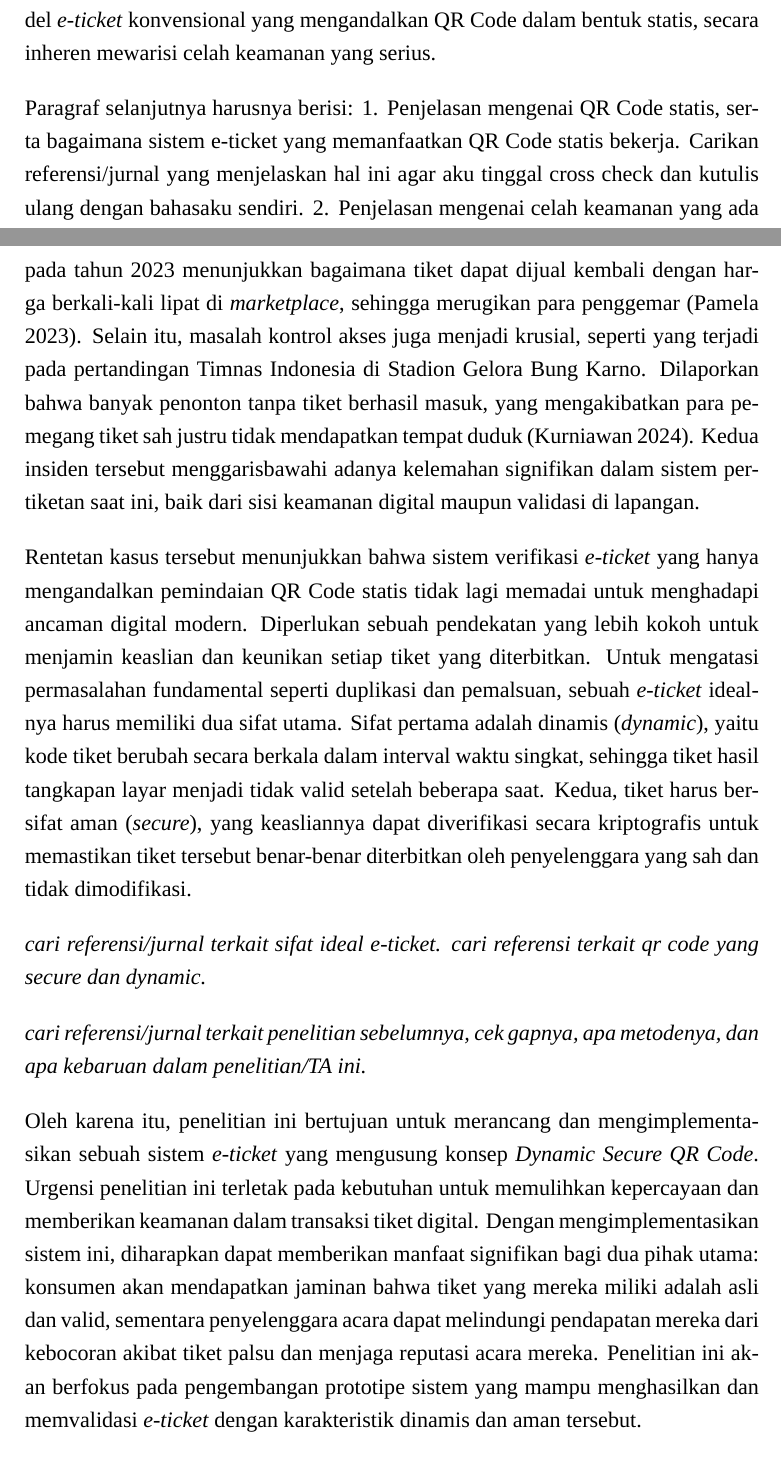
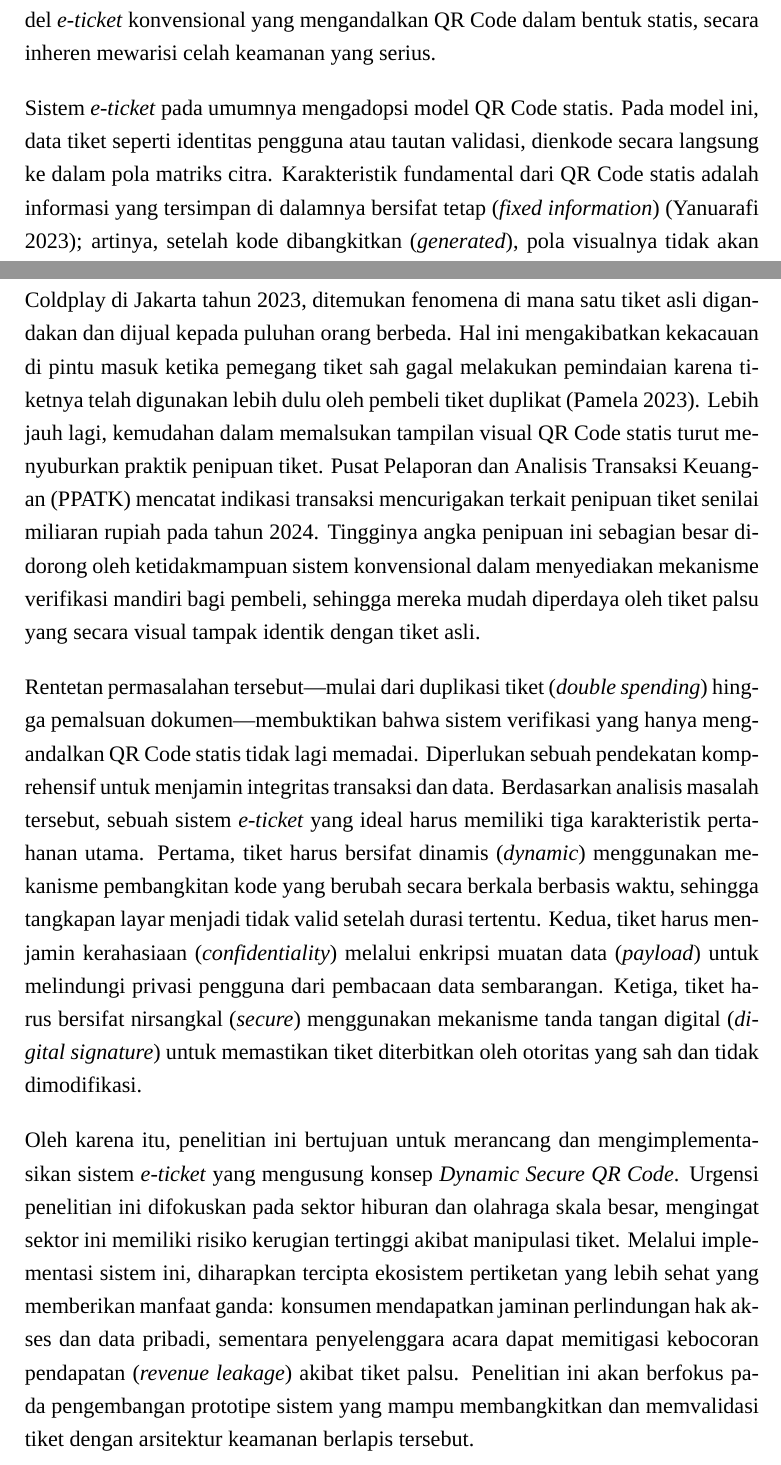
Before and after one commit to fahreza47/ProposalTA, a LaTeX book (ProposalTA.tex, which reads Bab I - Pendahuluan.tex): two parts of pages 9 and 10 of 32, joined at a grey line, cut so that both start at the same text. Compiled offline with XeLaTeX; a missing font is replaced by an installed copy or a similar font.

Commit message:
update 8 Desember 2025

```diff
--- a/Bab I - Pendahuluan.tex
+++ b/Bab I - Pendahuluan.tex
@@ -12,20 +12,16 @@ Adopsi \textit{e-ticket} mulai marak pada awal tahun 2000-an, yang dipelopori ol
 
 Untuk merealisasikan berbagai keunggulan \textit{e-ticket} tersebut, diperlukan medium representasi data yang efisien dan kompatibel dengan perangkat pengguna. Di antara berbagai alternatif teknologi, \textit{Quick Response Code} (QR Code) muncul sebagai solusi dominan yang diadopsi secara luas dalam implementasi \textit{e-ticket}. QR Code adalah jenis kode batang (\textit{barcode}) matriks atau kode dua dimensi yang dapat menyimpan informasi digital \cite{shin2012psychology}. Tidak seperti \textit{barcode} satu dimensi, QR Code mengenkode data secara horizontal dan vertikal, menawarkan kepadatan informasi yang lebih tinggi dan kecepatan pembacaan yang lebih cepat \cite{alsuhibany2025innovative}. \textcite{tiwari2016introduction} menjelaskan bahwa tingkat penerimaan QR Code yang tinggi secara global berbanding lurus dengan pertumbuhan pengguna ponsel pintar, yang memungkinkan teknologi ini menjangkau konsumen secara luas dan cepat. Ubikuitas perangkat pemindai yang terintegrasi dalam ponsel pintar, menjadikan QR Code pilihan yang praktis dan efisien untuk diterapkan sebagai medium \textit{e-ticket}. Kepopuleran dan kemudahan akses tersebut mendorong adopsi luas QR Code pada gerbang transportasi maupun acara hiburan. Akan tetapi, di balik kenyamanan tersebut, model \textit{e-ticket} konvensional yang mengandalkan QR Code dalam bentuk statis, secara inheren mewarisi celah keamanan yang serius.
 
-Paragraf selanjutnya harusnya berisi:
-1. Penjelasan mengenai QR Code statis, serta bagaimana sistem e-ticket yang memanfaatkan QR Code statis bekerja. Carikan referensi/jurnal yang menjelaskan hal ini agar aku tinggal cross check dan kutulis ulang dengan bahasaku sendiri.
-2. Penjelasan mengenai celah keamanan yang ada pada sistem e-ticket berbasis QR Code statis, seperti duplikasi tiket melalui screenshot, pemalsuan, dan percaloan digital, sertakan contoh kasus baik pada jurnal, penelitian, berita, ataupun pada draft paragraf selanjutnya yang sudah ditulis dibawah. Jangan lupa buatkan referensinya agar dapat aku cek ulang.
-3. Karena draf paragraf selanjutnya sudah ada, dan berisikan masalah yang dijelaskan pada paragraf ini, maka kolabrorasi ide/poin-poin ini dengan draf paragraf tersebut agar menjadi satu kesatuan yang padu yang baik.
+Sistem \textit{e-ticket} pada umumnya mengadopsi model QR Code statis. Pada model ini, data tiket seperti identitas pengguna atau tautan validasi, dienkode secara langsung ke dalam pola matriks citra. Karakteristik fundamental dari QR Code statis adalah informasi yang tersimpan di dalamnya bersifat tetap (\textit{fixed information}) \cite{yanuarafi2023perbandingan}; artinya, setelah kode dibangkitkan (\textit{generated}), pola visualnya tidak akan berubah dan terus valid sepanjang masa berlaku tiket. Proses validasi bergantung sepenuhnya pada pemindaian di pintu masuk, yaitu saat alat pemindai menerjemahkan kembali pola matriks menjadi data identitas untuk dicocokkan dengan basis data. Meskipun arsitektur ini menawarkan kemudahan implementasi, menurut \textcite{yanuarafi2023perbandingan}, penggunaan QR Code statis memiliki kelemahan signifikan dalam aspek keamanan. Sifatnya yang permanen membuat sistem ini rentan terhadap penyalahgunaan, seperti duplikasi ilegal dan pemalsuan, yang pada akhirnya mengancam integritas ekosistem \textit{e-ticket} secara keseluruhan.
 
-Celah keamanan pada sistem \textit{e-ticket} statis telah dieksploitasi secara luas, menimbulkan berbagai modus kejahatan digital. Masalah utama yang timbul meliputi duplikasi ilegal melalui tangkapan layar (\textit{screenshot}), pemalsuan (\textit{fraud}), hingga praktik percaloan digital (\textit{scalping}) yang merusak ekosistem penjualan tiket. Permasalahan ini seringkali menjadi sorotan pada acara-acara berskala besar. Sebagai contoh, fenomena percaloan tiket pada konser grup musik Coldplay di Jakarta pada tahun 2023 menunjukkan bagaimana tiket dapat dijual kembali dengan harga berkali-kali lipat di \textit{marketplace}, sehingga merugikan para penggemar \cite{Pamela2023}. Selain itu, masalah kontrol akses juga menjadi krusial, seperti yang terjadi pada pertandingan Timnas Indonesia di Stadion Gelora Bung Karno. Dilaporkan bahwa banyak penonton tanpa tiket berhasil masuk, yang mengakibatkan para pemegang tiket sah justru tidak mendapatkan tempat duduk \cite{Kurniawan2024}. Kedua insiden tersebut menggarisbawahi adanya kelemahan signifikan dalam sistem pertiketan saat ini, baik dari sisi keamanan digital maupun validasi di lapangan.
+% --- [PARAGRAF 5: DAMPAK EKSPLOITASI (REVISI LOGIKA MASALAH)] ---
+Kelemahan mendasar dari arsitektur statis adalah sifatnya yang ``sekali terbit, berlaku selamanya'' tanpa mekanisme pembaruan autentikasi. Celah tersebut dieksploitasi secara luas melalui serangan penggandaan (\textit{cloning}) dan serangan putar ulang (\textit{replay attack}), di mana citra QR Code yang sah disalin dan digunakan kembali oleh pihak tidak berwenang \cite{lee2016security}. Dampak dari kerentanan ini sangat masif, terutama pada acara dengan permintaan tinggi. Sebagai contoh kasus, pada konser Coldplay di Jakarta tahun 2023, ditemukan fenomena di mana satu tiket asli digandakan dan dijual kepada puluhan orang berbeda. Hal ini mengakibatkan kekacauan di pintu masuk ketika pemegang tiket sah gagal melakukan pemindaian karena tiketnya telah digunakan lebih dulu oleh pembeli tiket duplikat \cite{Pamela2023}. Lebih jauh lagi, kemudahan dalam memalsukan tampilan visual QR Code statis turut menyuburkan praktik penipuan tiket. Pusat Pelaporan dan Analisis Transaksi Keuangan (PPATK) mencatat indikasi transaksi mencurigakan terkait penipuan tiket senilai miliaran rupiah pada tahun 2024. Tingginya angka penipuan ini sebagian besar didorong oleh ketidakmampuan sistem konvensional dalam menyediakan mekanisme verifikasi mandiri bagi pembeli, sehingga mereka mudah diperdaya oleh tiket palsu yang secara visual tampak identik dengan tiket asli.
 
-Rentetan kasus tersebut menunjukkan bahwa sistem verifikasi \textit{e-ticket} yang hanya mengandalkan pemindaian QR Code statis tidak lagi memadai untuk menghadapi ancaman digital modern. Diperlukan sebuah pendekatan yang lebih kokoh untuk menjamin keaslian dan keunikan setiap tiket yang diterbitkan. Untuk mengatasi permasalahan fundamental seperti duplikasi dan pemalsuan, sebuah \textit{e-ticket} idealnya harus memiliki dua sifat utama. Sifat pertama adalah dinamis (\textit{dynamic}), yaitu kode tiket berubah secara berkala dalam interval waktu singkat, sehingga tiket hasil tangkapan layar menjadi tidak valid setelah beberapa saat. Kedua, tiket harus bersifat aman (\textit{secure}), yang keasliannya dapat diverifikasi secara kriptografis untuk memastikan tiket tersebut benar-benar diterbitkan oleh penyelenggara yang sah dan tidak dimodifikasi.
+% --- [PARAGRAF 6: KONSEP SOLUSI (REVISI MENJADI LEBIH KONSEPTUAL)] ---
+Rentetan permasalahan tersebut---mulai dari duplikasi tiket (\textit{double spending}) hingga pemalsuan dokumen---membuktikan bahwa sistem verifikasi yang hanya mengandalkan QR Code statis tidak lagi memadai. Diperlukan sebuah pendekatan komprehensif untuk menjamin integritas transaksi dan data. Berdasarkan analisis masalah tersebut, sebuah sistem \textit{e-ticket} yang ideal harus memiliki tiga karakteristik pertahanan utama. Pertama, tiket harus bersifat dinamis (\textit{dynamic}) menggunakan mekanisme pembangkitan kode yang berubah secara berkala berbasis waktu, sehingga tangkapan layar menjadi tidak valid setelah durasi tertentu. Kedua, tiket harus menjamin kerahasiaan (\textit{confidentiality}) melalui enkripsi muatan data (\textit{payload}) untuk melindungi privasi pengguna dari pembacaan data sembarangan. Ketiga, tiket harus bersifat nirsangkal (\textit{secure}) menggunakan mekanisme tanda tangan digital (\textit{digital signature}) untuk memastikan tiket diterbitkan oleh otoritas yang sah dan tidak dimodifikasi.
 
-\textit{cari referensi/jurnal terkait sifat ideal e-ticket. cari referensi terkait qr code yang secure dan dynamic.}
-
-\textit{cari referensi/jurnal terkait penelitian sebelumnya, cek gapnya, apa metodenya, dan apa kebaruan dalam penelitian/TA ini.}
-
-Oleh karena itu, penelitian ini bertujuan untuk merancang dan mengimplementasikan sebuah sistem \textit{e-ticket} yang mengusung konsep \textit{Dynamic Secure QR Code}. Urgensi penelitian ini terletak pada kebutuhan untuk memulihkan kepercayaan dan memberikan keamanan dalam transaksi tiket digital. Dengan mengimplementasikan sistem ini, diharapkan dapat memberikan manfaat signifikan bagi dua pihak utama: konsumen akan mendapatkan jaminan bahwa tiket yang mereka miliki adalah asli dan valid, sementara penyelenggara acara dapat melindungi pendapatan mereka dari kebocoran akibat tiket palsu dan menjaga reputasi acara mereka. Penelitian ini akan berfokus pada pengembangan prototipe sistem yang mampu menghasilkan dan memvalidasi \textit{e-ticket} dengan karakteristik dinamis dan aman tersebut.
+% --- [PARAGRAF 7: TUJUAN & URGENSI (TETAP/MINOR ADJUSTMENT)] ---
+Oleh karena itu, penelitian ini bertujuan untuk merancang dan mengimplementasikan sistem \textit{e-ticket} yang mengusung konsep \textit{Dynamic Secure QR Code}. Urgensi penelitian ini difokuskan pada sektor hiburan dan olahraga skala besar, mengingat sektor ini memiliki risiko kerugian tertinggi akibat manipulasi tiket. Melalui implementasi sistem ini, diharapkan tercipta ekosistem pertiketan yang lebih sehat yang memberikan manfaat ganda: konsumen mendapatkan jaminan perlindungan hak akses dan data pribadi, sementara penyelenggara acara dapat memitigasi kebocoran pendapatan (\textit{revenue leakage}) akibat tiket palsu. Penelitian ini akan berfokus pada pengembangan prototipe sistem yang mampu membangkitkan dan memvalidasi tiket dengan arsitektur keamanan berlapis tersebut.
 
 % --- Rumusan Masalah ---
 \section{Rumusan Masalah}
```
Also changed, not shown: daftar-pustaka.bib (+11 -0 lines), ProposalTA.bbl, ProposalTA.pdf, 8 other files.
